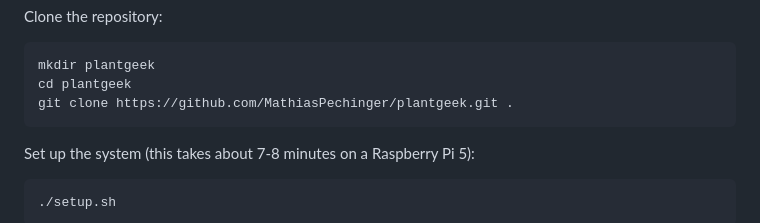
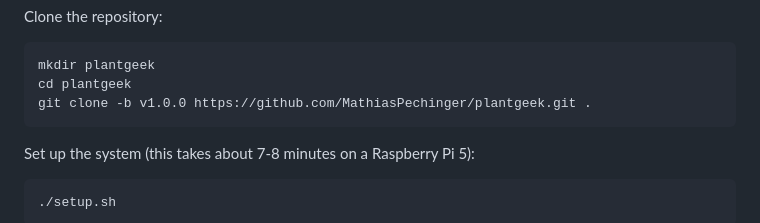
Before and after one commit to MathiasPechinger/plantgeek, a Markdown page: readme.md, the part around the change. Drawn GitHub-style.

````diff
--- a/readme.md
+++ b/readme.md
@@ -92,7 +92,7 @@ Clone the repository:
 ```bash
 mkdir plantgeek
 cd plantgeek
-git clone https://github.com/MathiasPechinger/plantgeek.git .
+git clone -b v1.0.0 https://github.com/MathiasPechinger/plantgeek.git .
 ```
 
 Set up the system (this takes about 7-8 minutes on a Raspberry Pi 5):
````
